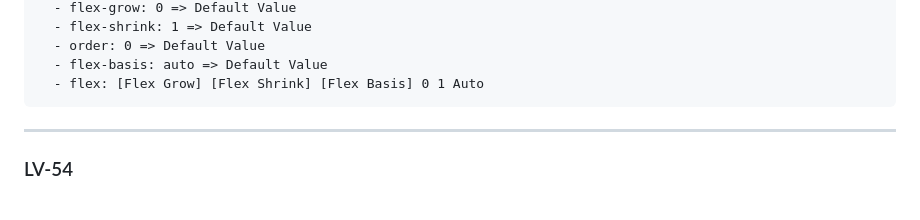
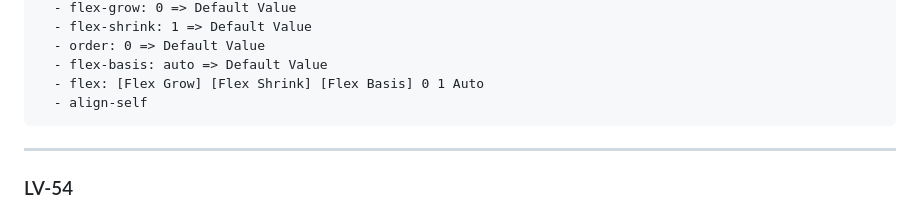
Before and after one commit to Alhaimouni/cascade-style-sheet, a Markdown page: README.md, the part around the change. Rendered like a GitHub page.

```diff
--- a/README.md
+++ b/README.md
@@ -439,6 +439,7 @@ there is shorthand for transition :D
   - order: 0 => Default Value
   - flex-basis: auto => Default Value
   - flex: [Flex Grow] [Flex Shrink] [Flex Basis] 0 1 Auto
+  - align-self
 </pre>
 ---
 ### LV-54
```
